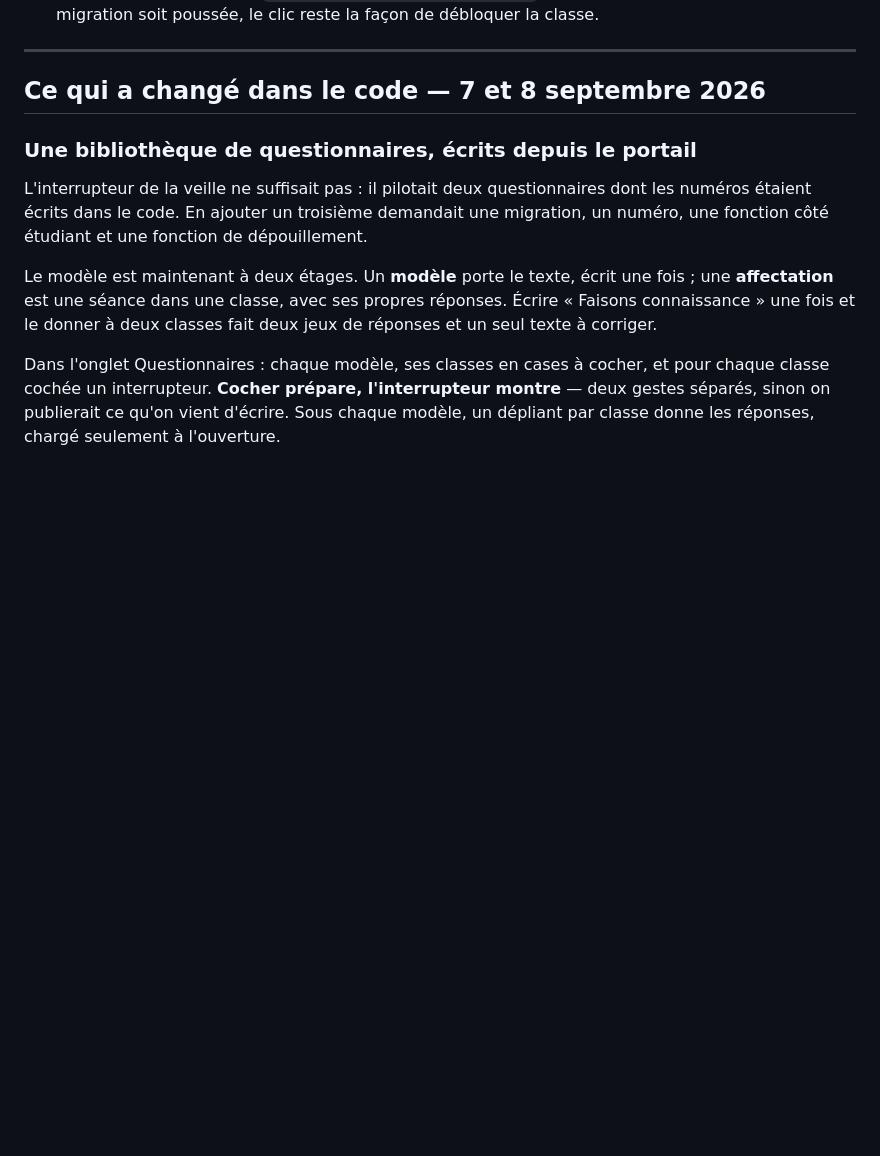
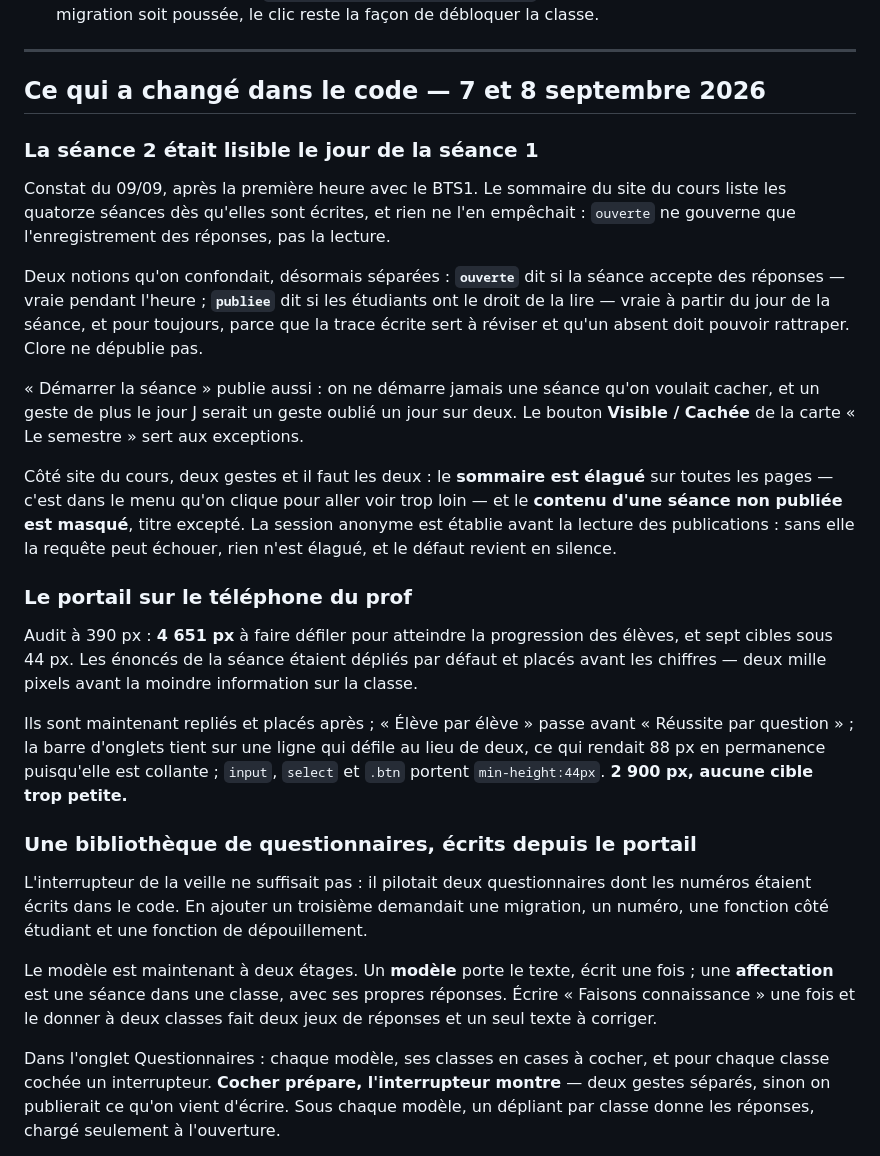
Before and after one commit to ggaillard/portail-bts, a Markdown page: JOURNAL.md, the part around the change. Rendered like a GitHub page; blank space fills up the shorter version.

```diff
--- a/JOURNAL.md
+++ b/JOURNAL.md
@@ -59,6 +59,43 @@ Relevé fait en lisant Supabase avec la clé `anon`, celle du portail.
 ---
 
 ## Ce qui a changé dans le code — 7 et 8 septembre 2026
+
+### La séance 2 était lisible le jour de la séance 1
+
+Constat du 09/09, après la première heure avec le BTS1. Le sommaire du site du
+cours liste les quatorze séances dès qu'elles sont écrites, et rien ne l'en
+empêchait : `ouverte` ne gouverne que l'enregistrement des réponses, pas la
+lecture.
+
+Deux notions qu'on confondait, désormais séparées : **`ouverte`** dit si la
+séance accepte des réponses — vraie pendant l'heure ; **`publiee`** dit si les
+étudiants ont le droit de la lire — vraie à partir du jour de la séance, et
+pour toujours, parce que la trace écrite sert à réviser et qu'un absent doit
+pouvoir rattraper. Clore ne dépublie pas.
+
+« Démarrer la séance » publie aussi : on ne démarre jamais une séance qu'on
+voulait cacher, et un geste de plus le jour J serait un geste oublié un jour
+sur deux. Le bouton **Visible / Cachée** de la carte « Le semestre » sert aux
+exceptions.
+
+Côté site du cours, deux gestes et il faut les deux : le **sommaire est élagué**
+sur toutes les pages — c'est dans le menu qu'on clique pour aller voir trop
+loin — et le **contenu d'une séance non publiée est masqué**, titre excepté.
+La session anonyme est établie avant la lecture des publications : sans elle la
+requête peut échouer, rien n'est élagué, et le défaut revient en silence.
+
+### Le portail sur le téléphone du prof
+
+Audit à 390 px : **4 651 px** à faire défiler pour atteindre la progression des
+élèves, et sept cibles sous 44 px. Les énoncés de la séance étaient dépliés par
+défaut et placés avant les chiffres — deux mille pixels avant la moindre
+information sur la classe.
+
+Ils sont maintenant repliés et placés après ; « Élève par élève » passe avant
+« Réussite par question » ; la barre d'onglets tient sur une ligne qui défile
+au lieu de deux, ce qui rendait 88 px en permanence puisqu'elle est collante ;
+`input`, `select` et `.btn` portent `min-height:44px`. **2 900 px, aucune cible
+trop petite.**
 
 ### Une bibliothèque de questionnaires, écrits depuis le portail
 
```
Also changed, not shown: CLAUDE.md (+61 -0 lines).
